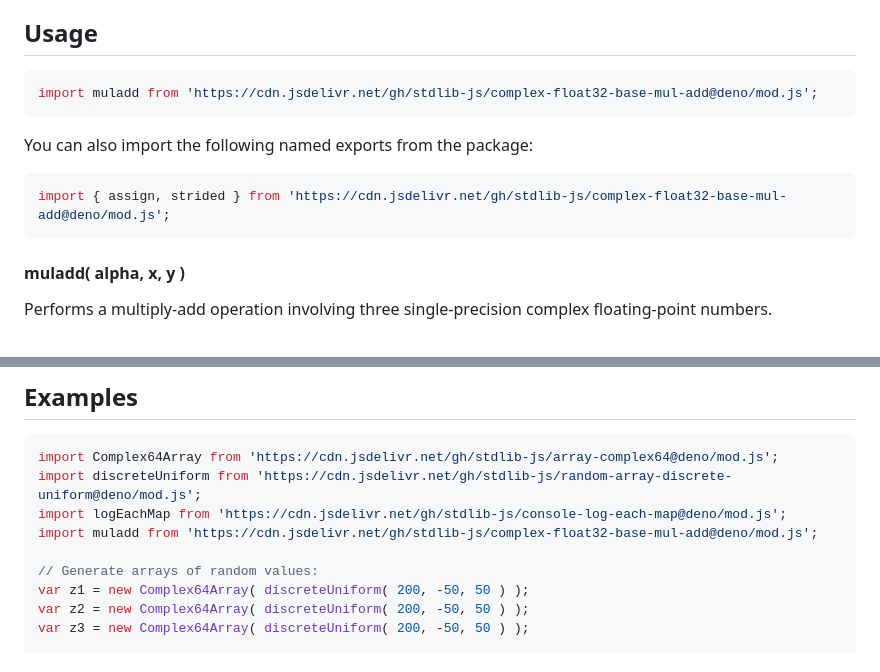
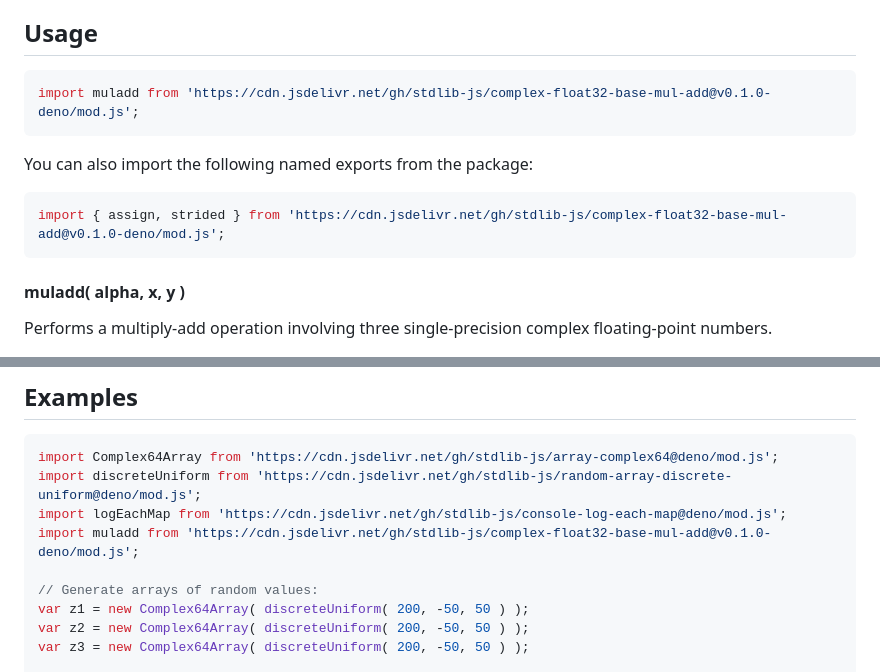
Before and after one commit to stdlib-js/complex-float32-base-mul-add, a Markdown page: README.md, 2 parts joined by grey strips. Rendered like a GitHub page.

Commit message:
Update README.md for Deno bundle v0.1.0

````diff
--- a/README.md
+++ b/README.md
@@ -48,13 +48,13 @@ limitations under the License.
 ## Usage
 
 ```javascript
-import muladd from 'https://cdn.jsdelivr.net/gh/stdlib-js/complex-float32-base-mul-add@deno/mod.js';
+import muladd from 'https://cdn.jsdelivr.net/gh/stdlib-js/complex-float32-base-mul-add@v0.1.0-deno/mod.js';
 ```
 
 You can also import the following named exports from the package:
 
 ```javascript
-import { assign, strided } from 'https://cdn.jsdelivr.net/gh/stdlib-js/complex-float32-base-mul-add@deno/mod.js';
+import { assign, strided } from 'https://cdn.jsdelivr.net/gh/stdlib-js/complex-float32-base-mul-add@v0.1.0-deno/mod.js';
 ```
 
 #### muladd( alpha, x, y )
@@ -154,7 +154,7 @@ The function supports the following parameters:
 import Complex64Array from 'https://cdn.jsdelivr.net/gh/stdlib-js/array-complex64@deno/mod.js';
 import discreteUniform from 'https://cdn.jsdelivr.net/gh/stdlib-js/random-array-discrete-uniform@deno/mod.js';
 import logEachMap from 'https://cdn.jsdelivr.net/gh/stdlib-js/console-log-each-map@deno/mod.js';
-import muladd from 'https://cdn.jsdelivr.net/gh/stdlib-js/complex-float32-base-mul-add@deno/mod.js';
+import muladd from 'https://cdn.jsdelivr.net/gh/stdlib-js/complex-float32-base-mul-add@v0.1.0-deno/mod.js';
 
 // Generate arrays of random values:
 var z1 = new Complex64Array( discreteUniform( 200, -50, 50 ) );
````
